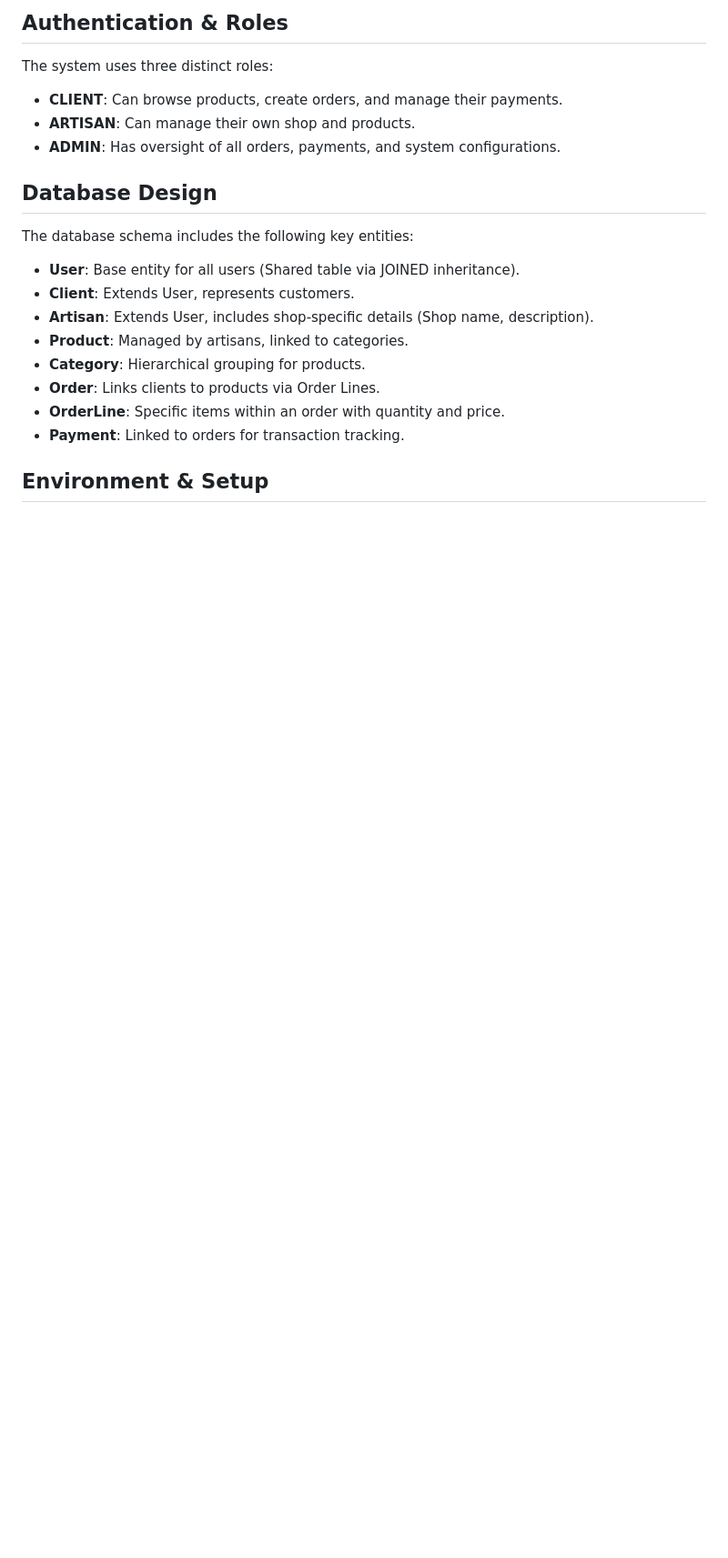
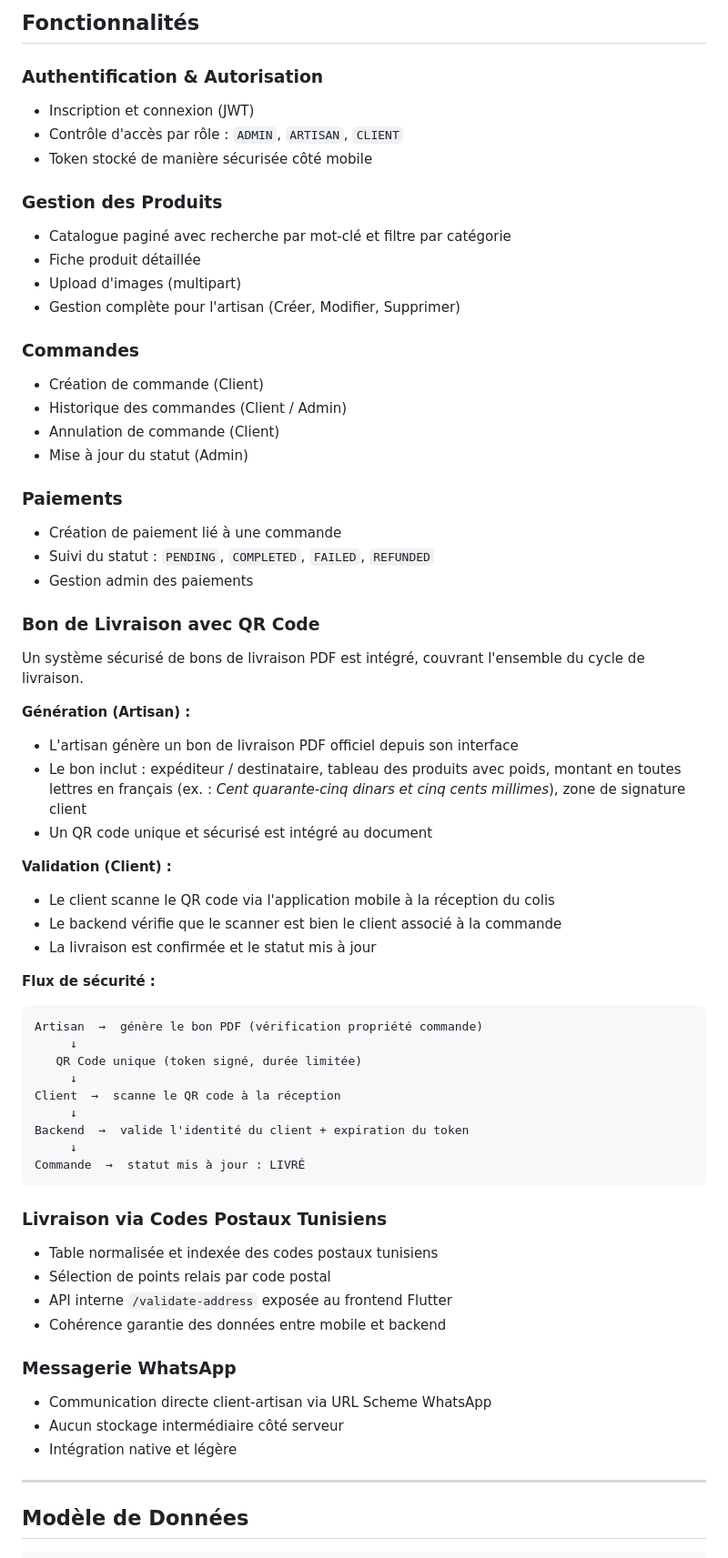
Before and after one commit to macModa/marchi, a Markdown page: README.md, the part around one of its changes. Shown at 91% size. Rendered like a GitHub page; blank space fills up the shorter version.

````diff
--- a/README.md
+++ b/README.md
@@ -66,21 +57,67 @@ The project follows a clean, layered architecture to ensure separation of concer
 
-## Authentication & Roles
+## Fonctionnalités
 
-The system uses three distinct roles:
-- **CLIENT**: Can browse products, create orders, and manage their payments.
-- **ARTISAN**: Can manage their own shop and products.
-- **ADMIN**: Has oversight of all orders, payments, and system configurations.
+### Authentification & Autorisation
+- Inscription et connexion (JWT)
+- Contrôle d'accès par rôle : `ADMIN`, `ARTISAN`, `CLIENT`
+- Token stocké de manière sécurisée côté mobile
 
-## Database Design
+### Gestion des Produits
+- Catalogue paginé avec recherche par mot-clé et filtre par catégorie
+- Fiche produit détaillée
+- Upload d'images (multipart)
+- Gestion complète pour l'artisan (Créer, Modifier, Supprimer)
 
-The database schema includes the following key entities:
-- **User**: Base entity for all users (Shared table via JOINED inheritance).
-- **Client**: Extends User, represents customers.
-- **Artisan**: Extends User, includes shop-specific details (Shop name, description).
-- **Product**: Managed by artisans, linked to categories.
-- **Category**: Hierarchical grouping for products.
-- **Order**: Links clients to products via Order Lines.
-- **OrderLine**: Specific items within an order with quantity and price.
-- **Payment**: Linked to orders for transaction tracking.
+### Commandes
+- Création de commande (Client)
+- Historique des commandes (Client / Admin)
+- Annulation de commande (Client)
+- Mise à jour du statut (Admin)
 
-## Environment & Setup
+### Paiements
+- Création de paiement lié à une commande
+- Suivi du statut : `PENDING`, `COMPLETED`, `FAILED`, `REFUNDED`
+- Gestion admin des paiements
+
+### Bon de Livraison avec QR Code
+
+Un système sécurisé de bons de livraison PDF est intégré, couvrant l'ensemble du cycle de livraison.
+
+**Génération (Artisan) :**
+- L'artisan génère un bon de livraison PDF officiel depuis son interface
+- Le bon inclut : expéditeur / destinataire, tableau des produits avec poids, montant en toutes lettres en français (ex. : *Cent quarante-cinq dinars et cinq cents millimes*), zone de signature client
+- Un QR code unique et sécurisé est intégré au document
+
+**Validation (Client) :**
+- Le client scanne le QR code via l'application mobile à la réception du colis
+- Le backend vérifie que le scanner est bien le client associé à la commande
+- La livraison est confirmée et le statut mis à jour
+
+**Flux de sécurité :**
+```
+Artisan  →  génère le bon PDF (vérification propriété commande)
+     ↓
+   QR Code unique (token signé, durée limitée)
+     ↓
+Client  →  scanne le QR code à la réception
+     ↓
+Backend  →  valide l'identité du client + expiration du token
+     ↓
+Commande  →  statut mis à jour : LIVRÉ
+```
+
+### Livraison via Codes Postaux Tunisiens
+- Table normalisée et indexée des codes postaux tunisiens
+- Sélection de points relais par code postal
+- API interne `/validate-address` exposée au frontend Flutter
+- Cohérence garantie des données entre mobile et backend
+
+### Messagerie WhatsApp
+- Communication directe client-artisan via URL Scheme WhatsApp
+- Aucun stockage intermédiaire côté serveur
+- Intégration native et légère
+
+---
+
+## Modèle de Données
+
````
Also changed, not shown: other parts of README.md (+140 -89 lines).
